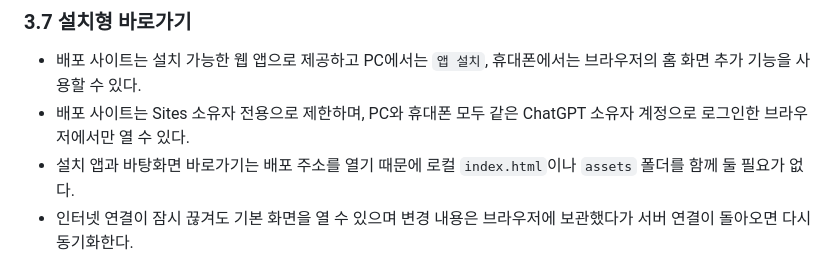
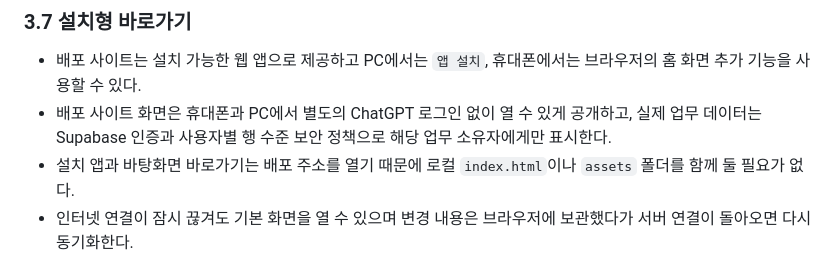
Before and after one commit to RyanYongSKim/DW-, a Markdown page: docs/prd.md, the part around the change. Rendered like a GitHub page.

```diff
--- a/docs/prd.md
+++ b/docs/prd.md
@@ -88,7 +88,7 @@
 ### 3.7 설치형 바로가기
 
 - 배포 사이트는 설치 가능한 웹 앱으로 제공하고 PC에서는 `앱 설치`, 휴대폰에서는 브라우저의 홈 화면 추가 기능을 사용할 수 있다.
-- 배포 사이트는 Sites 소유자 전용으로 제한하며, PC와 휴대폰 모두 같은 ChatGPT 소유자 계정으로 로그인한 브라우저에서만 열 수 있다.
+- 배포 사이트 화면은 휴대폰과 PC에서 별도의 ChatGPT 로그인 없이 열 수 있게 공개하고, 실제 업무 데이터는 Supabase 인증과 사용자별 행 수준 보안 정책으로 해당 업무 소유자에게만 표시한다.
 - 설치 앱과 바탕화면 바로가기는 배포 주소를 열기 때문에 로컬 `index.html`이나 `assets` 폴더를 함께 둘 필요가 없다.
 - 인터넷 연결이 잠시 끊겨도 기본 화면을 열 수 있으며 변경 내용은 브라우저에 보관했다가 서버 연결이 돌아오면 다시 동기화한다.
 
```
Also changed, not shown: docs/memory.md (+13 -0 lines).
